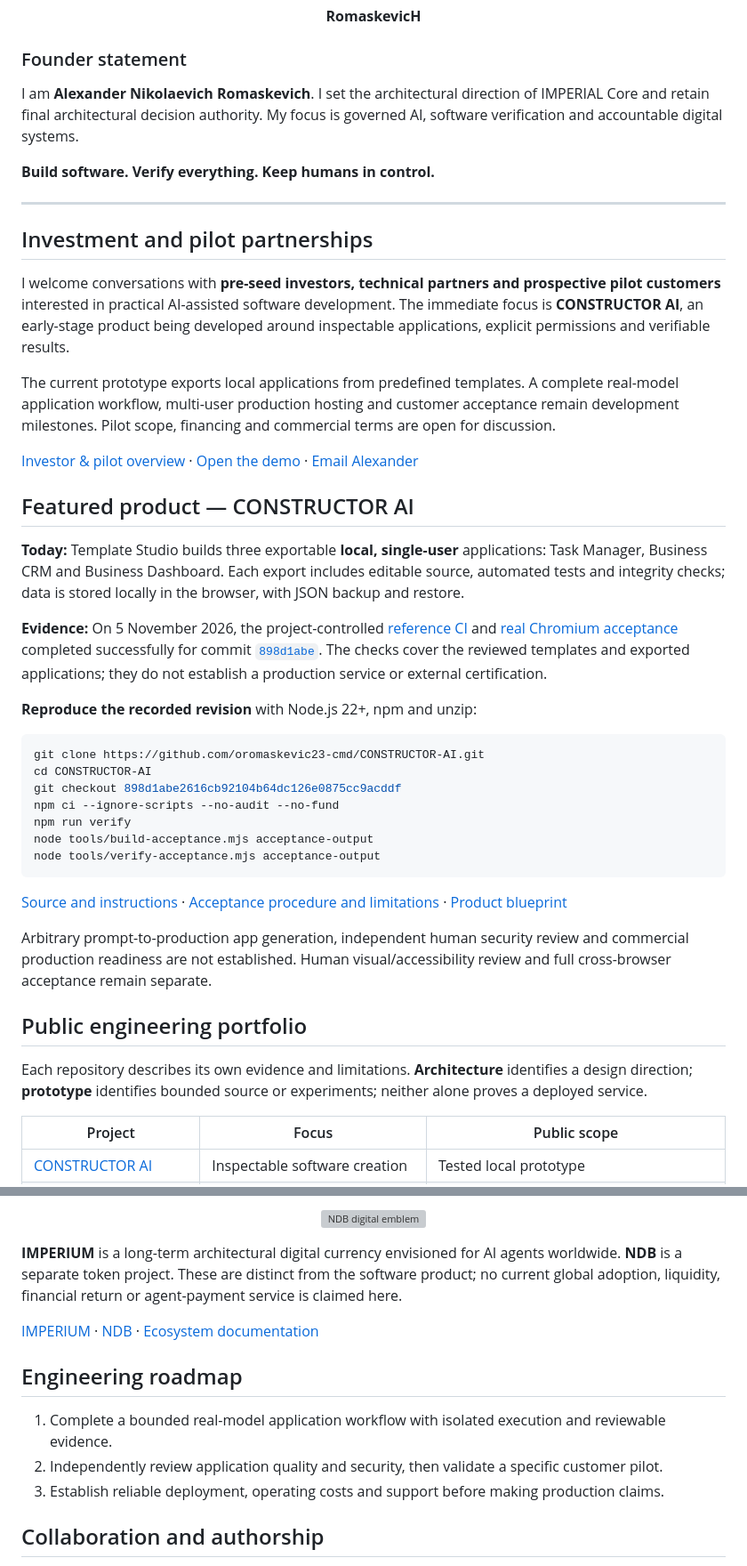
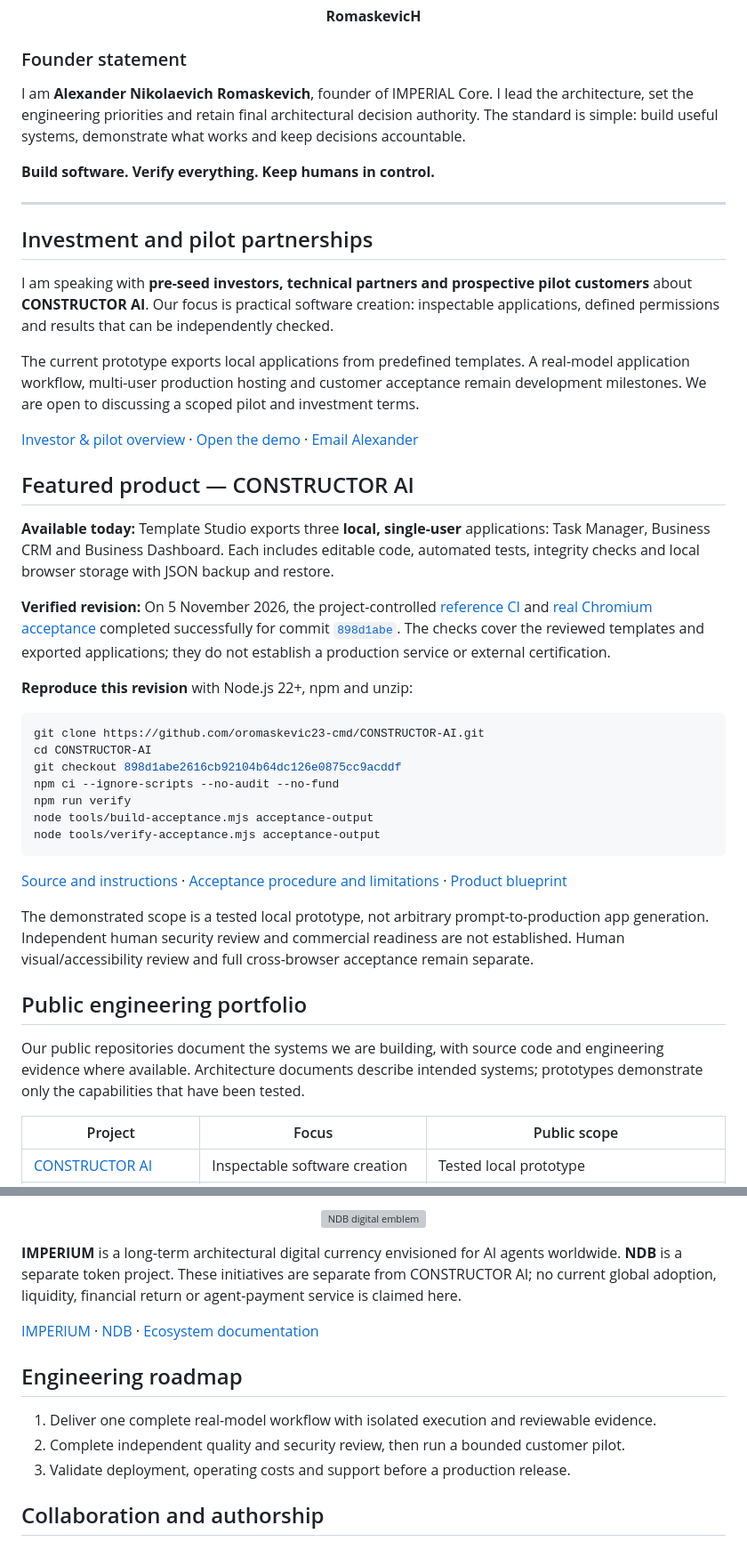
Before and after one commit to oromaskevic23-cmd/oromaskevic23-cmd, a Markdown page: README.md, 2 parts joined by grey strips. Shown at 89% size. Drawn GitHub-style; grey boxes are pictures that could not be loaded.

Commit message:
docs(profile): polish founder text and preserve attribution
Refine the public profile prose, remove templated tone and keep original corporate images, verification evidence, licenses, provenance and architecture. Owner: Alexander Nikolaevich Romaskevich (RomaskevicH).

````diff
--- a/README.md
+++ b/README.md
@@ -33,7 +33,7 @@
 
 ### Founder statement
 
-I am **Alexander Nikolaevich Romaskevich**. I set the architectural direction of IMPERIAL Core and retain final architectural decision authority. My focus is governed AI, software verification and accountable digital systems.
+I am **Alexander Nikolaevich Romaskevich**, founder of IMPERIAL Core. I lead the architecture, set the engineering priorities and retain final architectural decision authority. The standard is simple: build useful systems, demonstrate what works and keep decisions accountable.
 
 **Build software. Verify everything. Keep humans in control.**
 
@@ -41,19 +41,19 @@ I am **Alexander Nikolaevich Romaskevich**. I set the architectural direction of
 
 ## Investment and pilot partnerships
 
-I welcome conversations with **pre-seed investors, technical partners and prospective pilot customers** interested in practical AI-assisted software development. The immediate focus is **CONSTRUCTOR AI**, an early-stage product being developed around inspectable applications, explicit permissions and verifiable results.
+I am speaking with **pre-seed investors, technical partners and prospective pilot customers** about **CONSTRUCTOR AI**. Our focus is practical software creation: inspectable applications, defined permissions and results that can be independently checked.
 
-The current prototype exports local applications from predefined templates. A complete real-model application workflow, multi-user production hosting and customer acceptance remain development milestones. Pilot scope, financing and commercial terms are open for discussion.
+The current prototype exports local applications from predefined templates. A real-model application workflow, multi-user production hosting and customer acceptance remain development milestones. We are open to discussing a scoped pilot and investment terms.
 
 [Investor & pilot overview](https://github.com/oromaskevic23-cmd/oromaskevic23-cmd/blob/main/docs/CONSTRUCTOR_AI_INVESTOR_OVERVIEW.md) · [Open the demo](https://oromaskevic23-cmd.github.io/Capital-Core-Public/reference/constructor-ai/studio/studio.html) · [Email Alexander](mailto:oromaskevic23@gmail.com)
 
 ## Featured product — CONSTRUCTOR AI
 
-**Today:** Template Studio builds three exportable **local, single-user** applications: Task Manager, Business CRM and Business Dashboard. Each export includes editable source, automated tests and integrity checks; data is stored locally in the browser, with JSON backup and restore.
+**Available today:** Template Studio exports three **local, single-user** applications: Task Manager, Business CRM and Business Dashboard. Each includes editable code, automated tests, integrity checks and local browser storage with JSON backup and restore.
 
-**Evidence:** On 5 November 2026, the project-controlled [reference CI](https://github.com/oromaskevic23-cmd/CONSTRUCTOR-AI/actions/runs/42001525579) and [real Chromium acceptance](https://github.com/oromaskevic23-cmd/CONSTRUCTOR-AI/actions/runs/42001525556) completed successfully for commit [`898d1abe`](https://github.com/oromaskevic23-cmd/CONSTRUCTOR-AI/commit/898d1abe2616cb92104b64dc126e0875cc9acddf). The checks cover the reviewed templates and exported applications; they do not establish a production service or external certification.
+**Verified revision:** On 5 November 2026, the project-controlled [reference CI](https://github.com/oromaskevic23-cmd/CONSTRUCTOR-AI/actions/runs/42001525579) and [real Chromium acceptance](https://github.com/oromaskevic23-cmd/CONSTRUCTOR-AI/actions/runs/42001525556) completed successfully for commit [`898d1abe`](https://github.com/oromaskevic23-cmd/CONSTRUCTOR-AI/commit/898d1abe2616cb92104b64dc126e0875cc9acddf). The checks cover the reviewed templates and exported applications; they do not establish a production service or external certification.
 
-**Reproduce the recorded revision** with Node.js 22+, npm and unzip:
+**Reproduce this revision** with Node.js 22+, npm and unzip:
 
 ```sh
 git clone https://github.com/oromaskevic23-cmd/CONSTRUCTOR-AI.git
@@ -67,11 +67,11 @@ node tools/verify-acceptance.mjs acceptance-output
 
 [Source and instructions](https://github.com/oromaskevic23-cmd/CONSTRUCTOR-AI) · [Acceptance procedure and limitations](https://github.com/oromaskevic23-cmd/CONSTRUCTOR-AI/blob/898d1abe2616cb92104b64dc126e0875cc9acddf/docs/FLAGSHIP_ACCEPTANCE.md) · [Product blueprint](https://github.com/oromaskevic23-cmd/CONSTRUCTOR-AI/blob/main/docs/ENTERPRISE_PRODUCT_BLUEPRINT_20261105.md)
 
-Arbitrary prompt-to-production app generation, independent human security review and commercial production readiness are not established. Human visual/accessibility review and full cross-browser acceptance remain separate.
+The demonstrated scope is a tested local prototype, not arbitrary prompt-to-production app generation. Independent human security review and commercial readiness are not established. Human visual/accessibility review and full cross-browser acceptance remain separate.
 
 ## Public engineering portfolio
 
-Each repository describes its own evidence and limitations. **Architecture** identifies a design direction; **prototype** identifies bounded source or experiments; neither alone proves a deployed service.
+Our public repositories document the systems we are building, with source code and engineering evidence where available. Architecture documents describe intended systems; prototypes demonstrate only the capabilities that have been tested.
 
 | Project | Focus | Public scope |
 |---|---|---|
@@ -106,15 +106,15 @@ The governance design preserves **AI Passport**, **Enterprise Skills**, **Guardi
   <a href="https://github.com/oromaskevic23-cmd/N.D.B"><img src="https://raw.githubusercontent.com/oromaskevic23-cmd/N.D.B/main/assets/ndb-hero-20261029.jpg" alt="NDB digital emblem" width="190" /></a>
 </p>
 
-**IMPERIUM** is a long-term architectural digital currency envisioned for AI agents worldwide. **NDB** is a separate token project. These are distinct from the software product; no current global adoption, liquidity, financial return or agent-payment service is claimed here.
+**IMPERIUM** is a long-term architectural digital currency envisioned for AI agents worldwide. **NDB** is a separate token project. These initiatives are separate from CONSTRUCTOR AI; no current global adoption, liquidity, financial return or agent-payment service is claimed here.
 
 [IMPERIUM](https://github.com/oromaskevic23-cmd/IMPERIUM) · [NDB](https://github.com/oromaskevic23-cmd/N.D.B) · [Ecosystem documentation](https://github.com/oromaskevic23-cmd/CRYPTO-IMPERIAL-Ecosystem-Public)
 
 ## Engineering roadmap
 
-1. Complete a bounded real-model application workflow with isolated execution and reviewable evidence.
-2. Independently review application quality and security, then validate a specific customer pilot.
-3. Establish reliable deployment, operating costs and support before making production claims.
+1. Deliver one complete real-model workflow with isolated execution and reviewable evidence.
+2. Complete independent quality and security review, then run a bounded customer pilot.
+3. Validate deployment, operating costs and support before a production release.
 
 ## Collaboration and authorship
 
````
Also changed, not shown: other parts of README.md (+5 -5 lines).
